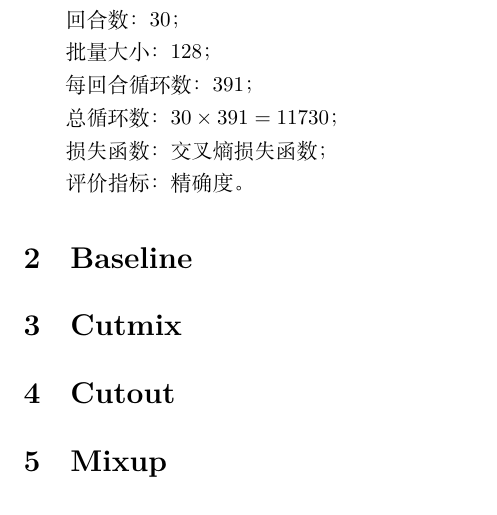
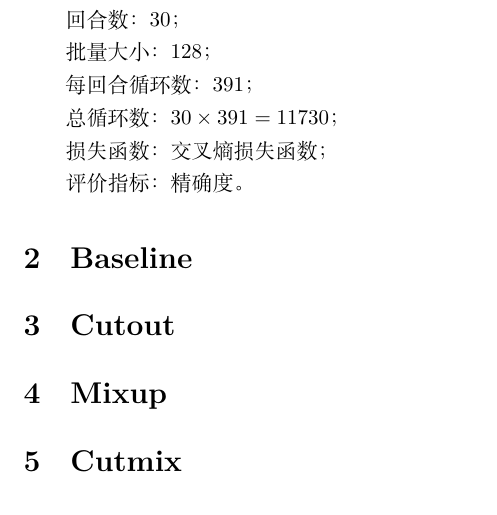
Before and after one commit to quniLcs/cv-mid, a LaTeX document (ResNet/report.tex): part of page 3 of 3, cut so that both start at the same text. Compiled offline with XeLaTeX.

Commit message:
Add files via upload

```diff
--- a/ResNet/report.tex
+++ b/ResNet/report.tex
@@ -81,10 +81,10 @@ GitHub repo 链接：https://github.com/quniLcs/cv-mid
 
 \section{Baseline}
 
-\section{Cutmix}
-
 \section{Cutout}
 
 \section{Mixup}
 
+\section{Cutmix}
+
 \end{document}
```
